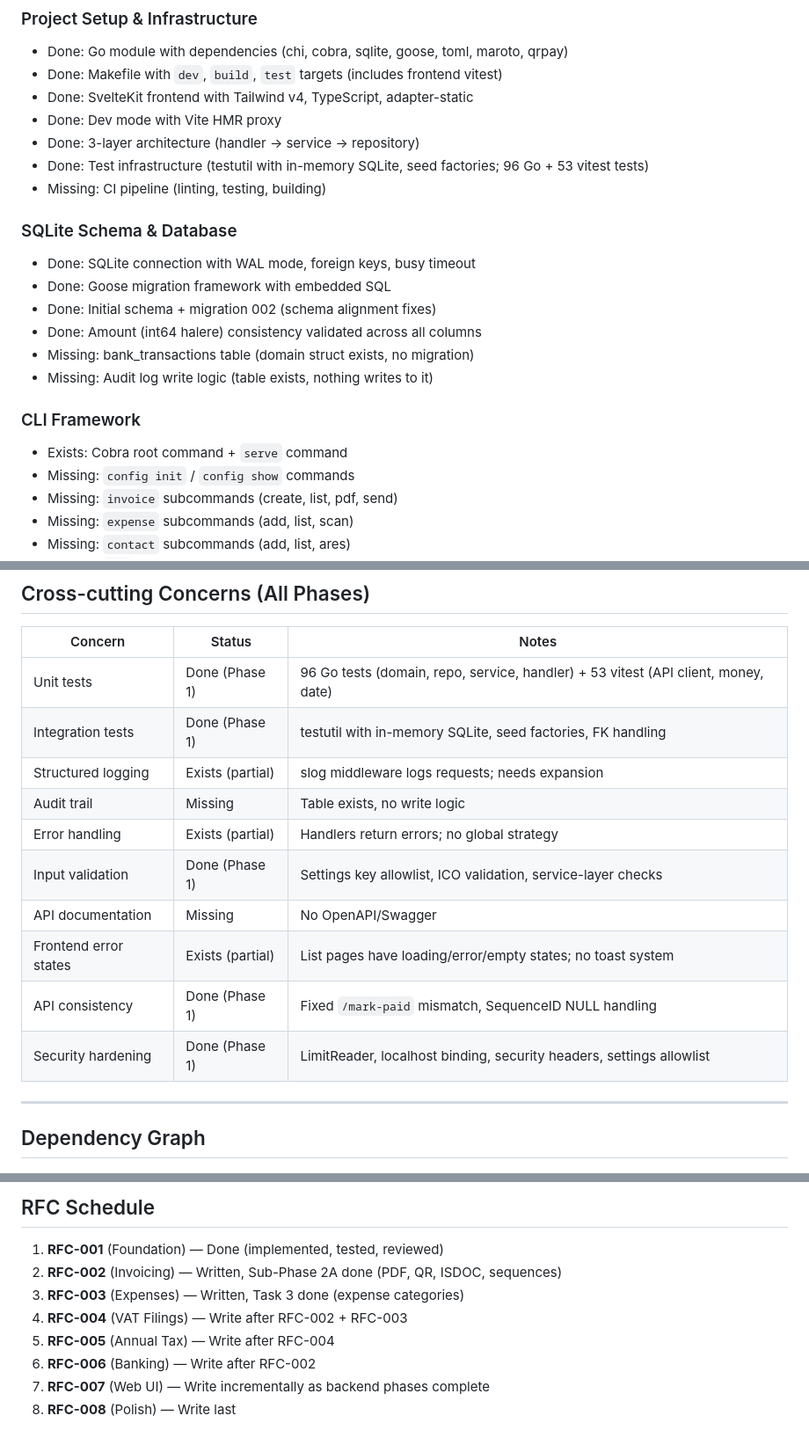
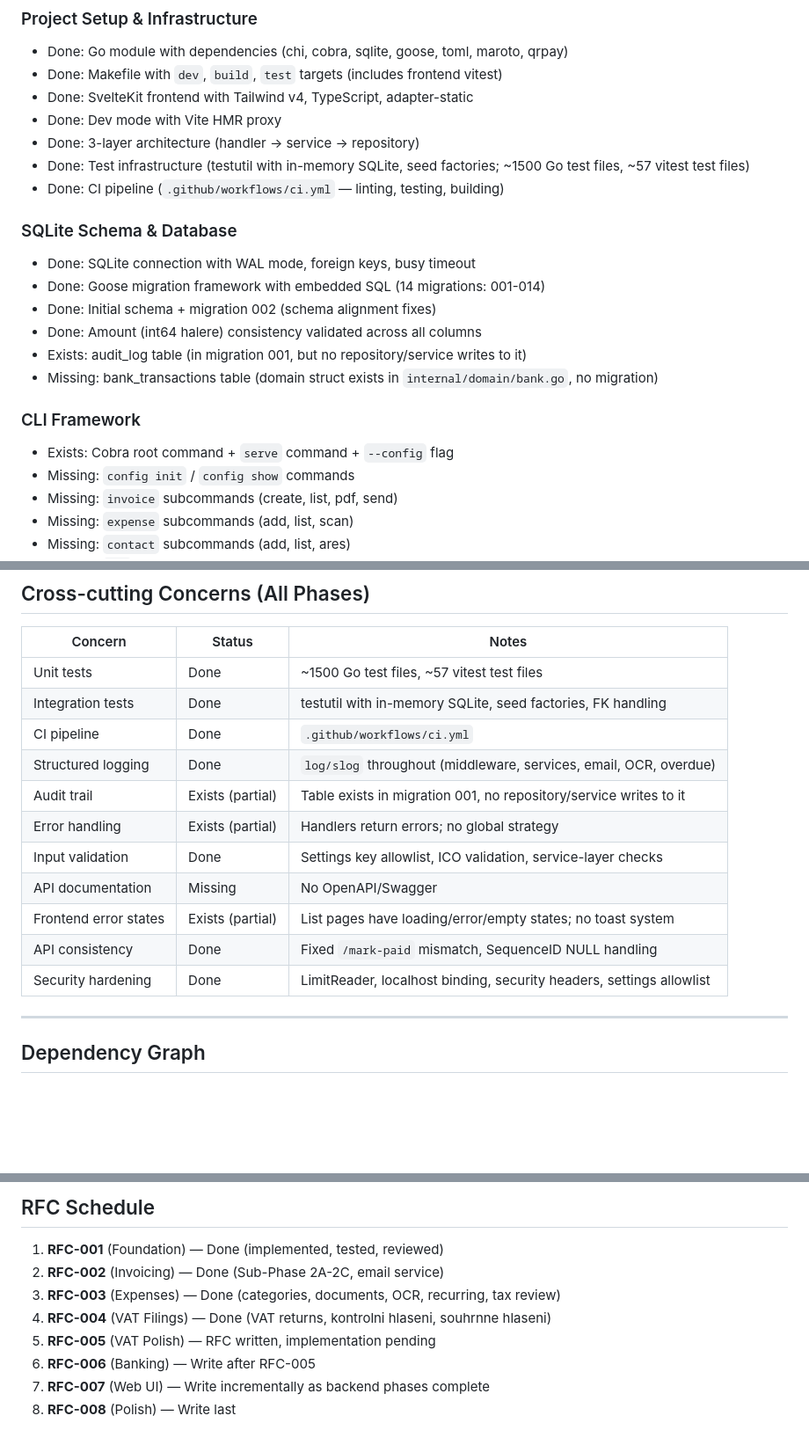
Before and after one commit to zajca/zfaktury, a Markdown page: docs/implementation_plan.md, 3 parts joined by grey strips. Shown at 88% size. GitHub-like rendering; blank space fills up the shorter version.

```diff
--- a/docs/implementation_plan.md
+++ b/docs/implementation_plan.md
@@ -30,19 +31,19 @@ Nothing is considered "done" until it passes through this process. Existing code
 - Done: SvelteKit frontend with Tailwind v4, TypeScript, adapter-static
 - Done: Dev mode with Vite HMR proxy
 - Done: 3-layer architecture (handler -> service -> repository)
-- Done: Test infrastructure (testutil with in-memory SQLite, seed factories; 96 Go + 53 vitest tests)
-- Missing: CI pipeline (linting, testing, building)
+- Done: Test infrastructure (testutil with in-memory SQLite, seed factories; ~1500 Go test files, ~57 vitest test files)
+- Done: CI pipeline (`.github/workflows/ci.yml` — linting, testing, building)
 
 ### SQLite Schema & Database
 - Done: SQLite connection with WAL mode, foreign keys, busy timeout
-- Done: Goose migration framework with embedded SQL
+- Done: Goose migration framework with embedded SQL (14 migrations: 001-014)
 - Done: Initial schema + migration 002 (schema alignment fixes)
 - Done: Amount (int64 halere) consistency validated across all columns
-- Missing: bank_transactions table (domain struct exists, no migration)
-- Missing: Audit log write logic (table exists, nothing writes to it)
+- Exists: audit_log table (in migration 001, but no repository/service writes to it)
+- Missing: bank_transactions table (domain struct exists in `internal/domain/bank.go`, no migration)
 
 ### CLI Framework
-- Exists: Cobra root command + `serve` command
+- Exists: Cobra root command + `serve` command + `--config` flag
 - Missing: `config init` / `config show` commands
 - Missing: `invoice` subcommands (create, list, pdf, send)
 - Missing: `expense` subcommands (add, list, scan)
@@ -234,16 +301,17 @@ Nothing is considered "done" until it passes through this process. Existing code
 
 | Concern | Status | Notes |
 |---------|--------|-------|
-| Unit tests | Done (Phase 1) | 96 Go tests (domain, repo, service, handler) + 53 vitest (API client, money, date) |
-| Integration tests | Done (Phase 1) | testutil with in-memory SQLite, seed factories, FK handling |
-| Structured logging | Exists (partial) | slog middleware logs requests; needs expansion |
-| Audit trail | Missing | Table exists, no write logic |
+| Unit tests | Done | ~1500 Go test files, ~57 vitest test files |
+| Integration tests | Done | testutil with in-memory SQLite, seed factories, FK handling |
+| CI pipeline | Done | `.github/workflows/ci.yml` |
+| Structured logging | Done | `log/slog` throughout (middleware, services, email, OCR, overdue) |
+| Audit trail | Exists (partial) | Table exists in migration 001, no repository/service writes to it |
 | Error handling | Exists (partial) | Handlers return errors; no global strategy |
-| Input validation | Done (Phase 1) | Settings key allowlist, ICO validation, service-layer checks |
+| Input validation | Done | Settings key allowlist, ICO validation, service-layer checks |
 | API documentation | Missing | No OpenAPI/Swagger |
 | Frontend error states | Exists (partial) | List pages have loading/error/empty states; no toast system |
-| API consistency | Done (Phase 1) | Fixed `/mark-paid` mismatch, SequenceID NULL handling |
-| Security hardening | Done (Phase 1) | LimitReader, localhost binding, security headers, settings allowlist |
+| API consistency | Done | Fixed `/mark-paid` mismatch, SequenceID NULL handling |
+| Security hardening | Done | LimitReader, localhost binding, security headers, settings allowlist |
 
 ---
 
@@ -266,10 +334,10 @@ Phase 1 (Foundation)
 ## RFC Schedule
 
 1. **RFC-001** (Foundation) — Done (implemented, tested, reviewed)
-2. **RFC-002** (Invoicing) — Written, Sub-Phase 2A done (PDF, QR, ISDOC, sequences)
-3. **RFC-003** (Expenses) — Written, Task 3 done (expense categories)
-4. **RFC-004** (VAT Filings) — Write after RFC-002 + RFC-003
-5. **RFC-005** (Annual Tax) — Write after RFC-004
-6. **RFC-006** (Banking) — Write after RFC-002
+2. **RFC-002** (Invoicing) — Done (Sub-Phase 2A-2C, email service)
+3. **RFC-003** (Expenses) — Done (categories, documents, OCR, recurring, tax review)
+4. **RFC-004** (VAT Filings) — Done (VAT returns, kontrolni hlaseni, souhrnne hlaseni)
+5. **RFC-005** (VAT Polish) — RFC written, implementation pending
+6. **RFC-006** (Banking) — Write after RFC-005
 7. **RFC-007** (Web UI) — Write incrementally as backend phases complete
 8. **RFC-008** (Polish) — Write last
```
Also changed, not shown: other parts of docs/implementation_plan.md (+97 -30 lines).
